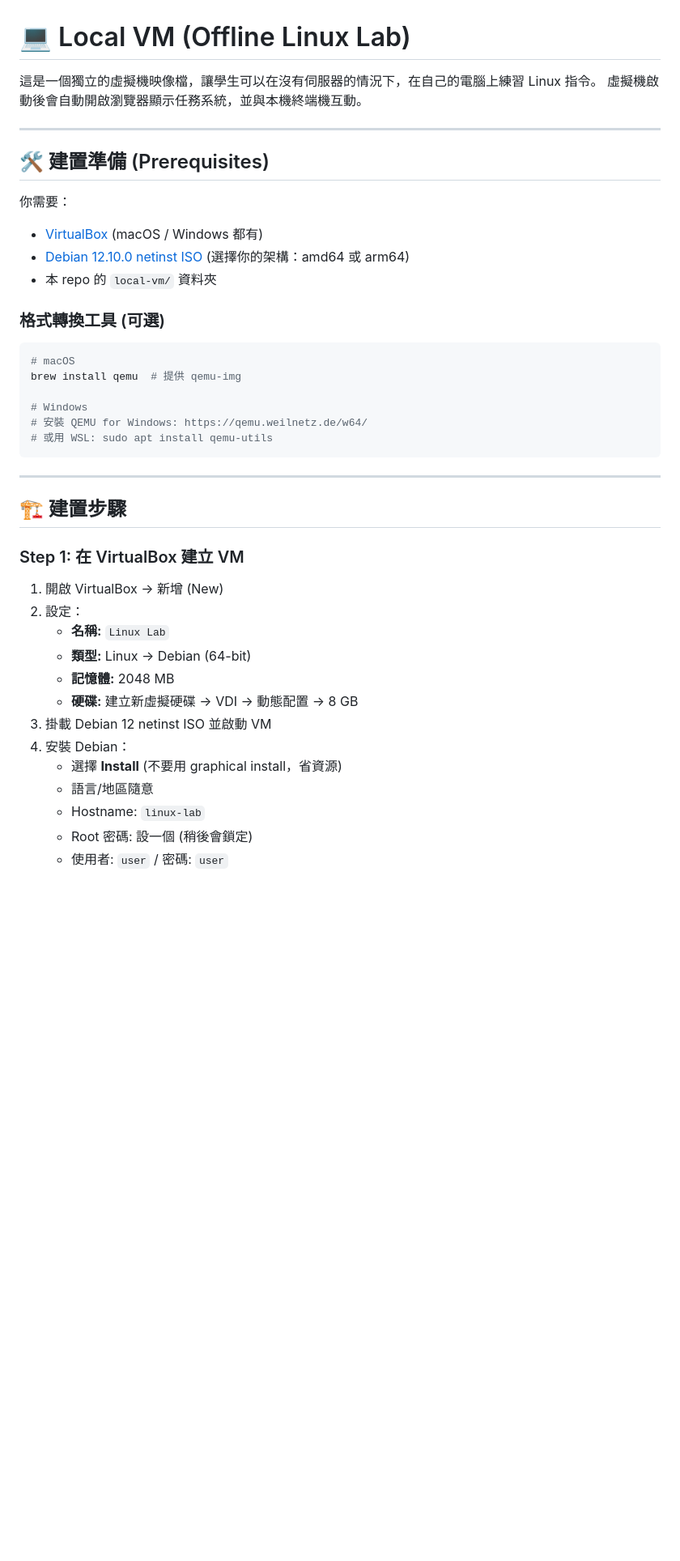
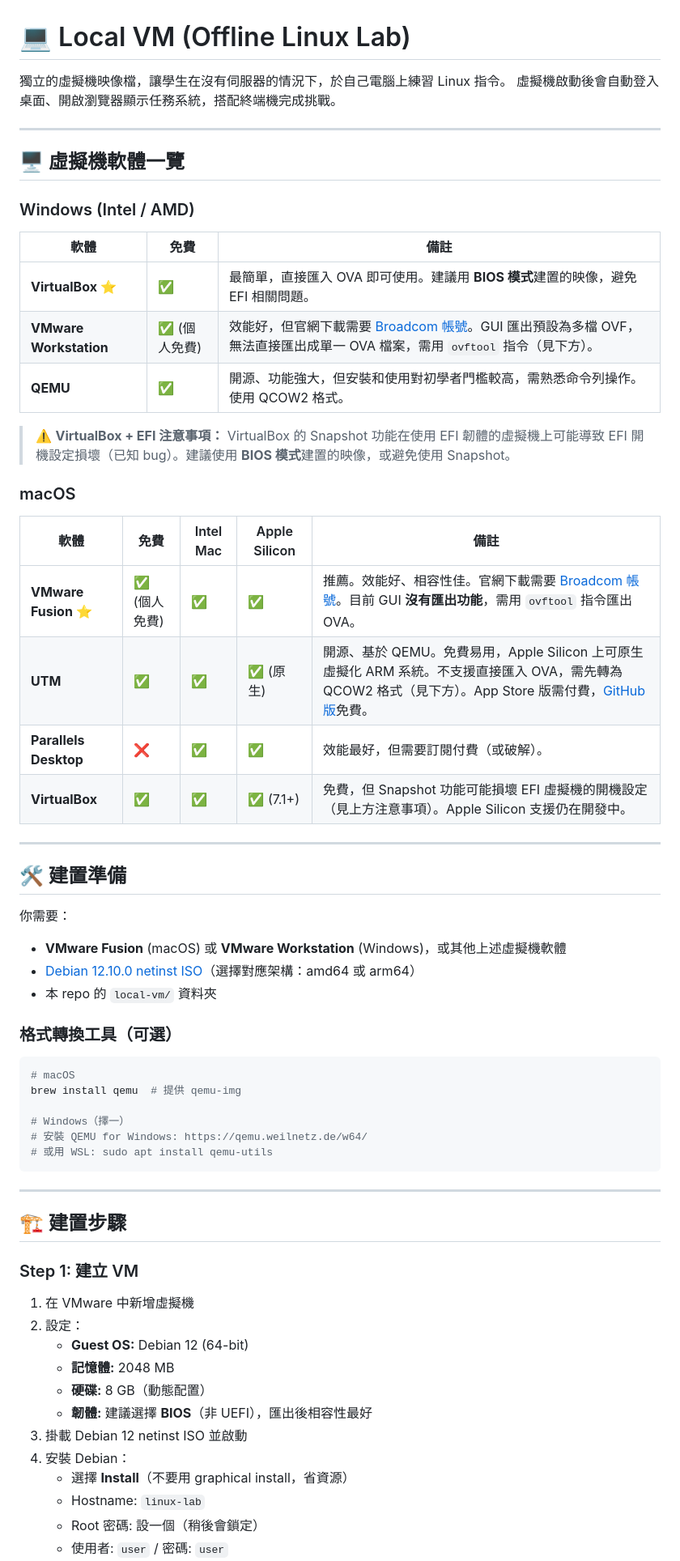
Before and after one commit to SamWang8891/linux-lab, a Markdown page: local-vm/README.md, the part around one of its changes. Shown at 81% size. GitHub-like rendering; blank space fills up the shorter version.

````diff
--- a/local-vm/README.md
+++ b/local-vm/README.md
@@ -1,23 +1,46 @@
 # 💻 Local VM (Offline Linux Lab)
 
-這是一個獨立的虛擬機映像檔，讓學生可以在沒有伺服器的情況下，在自己的電腦上練習 Linux 指令。
-虛擬機啟動後會自動開啟瀏覽器顯示任務系統，並與本機終端機互動。
+獨立的虛擬機映像檔，讓學生在沒有伺服器的情況下，於自己電腦上練習 Linux 指令。
+虛擬機啟動後會自動登入桌面、開啟瀏覽器顯示任務系統，搭配終端機完成挑戰。
 
 ---
 
-## 🛠 建置準備 (Prerequisites)
+## 🖥 虛擬機軟體一覽
+
+### Windows (Intel / AMD)
+
+| 軟體 | 免費 | 備註 |
+|------|------|------|
+| **VirtualBox** ⭐ | ✅ | 最簡單，直接匯入 OVA 即可使用。建議用 **BIOS 模式**建置的映像，避免 EFI 相關問題。 |
+| **VMware Workstation** | ✅ (個人免費) | 效能好，但官網下載需要 [Broadcom 帳號](https://support.broadcom.com/)。GUI 匯出預設為多檔 OVF，無法直接匯出成單一 OVA 檔案，需用 `ovftool` 指令（見下方）。 |
+| **QEMU** | ✅ | 開源、功能強大，但安裝和使用對初學者門檻較高，需熟悉命令列操作。使用 QCOW2 格式。 |
+
+> ⚠️ **VirtualBox + EFI 注意事項：** VirtualBox 的 Snapshot 功能在使用 EFI 韌體的虛擬機上可能導致 EFI 開機設定損壞（已知 bug）。建議使用 **BIOS 模式**建置的映像，或避免使用 Snapshot。
+
+### macOS
+
+| 軟體 | 免費 | Intel Mac | Apple Silicon | 備註 |
+|------|------|-----------|---------------|------|
+| **VMware Fusion** ⭐ | ✅ (個人免費) | ✅ | ✅ | 推薦。效能好、相容性佳。官網下載需要 [Broadcom 帳號](https://support.broadcom.com/)。目前 GUI **沒有匯出功能**，需用 `ovftool` 指令匯出 OVA。 |
+| **UTM** | ✅ | ✅ | ✅ (原生) | 開源、基於 QEMU。免費易用，Apple Silicon 上可原生虛擬化 ARM 系統。不支援直接匯入 OVA，需先轉為 QCOW2 格式（見下方）。App Store 版需付費，[GitHub 版](https://github.com/utmapp/UTM/releases)免費。 |
+| **Parallels Desktop** | ❌ | ✅ | ✅ | 效能最好，但需要訂閱付費（或破解）。 |
+| **VirtualBox** | ✅ | ✅ | ✅ (7.1+) | 免費，但 Snapshot 功能可能損壞 EFI 虛擬機的開機設定（見上方注意事項）。Apple Silicon 支援仍在開發中。 |
+
+---
+
+## 🛠 建置準備
 
 你需要：
-- [VirtualBox](https://www.virtualbox.org/wiki/Downloads) (macOS / Windows 都有)
-- [Debian 12.10.0 netinst ISO](https://cdimage.debian.org/cdimage/archive/12.10.0/) (選擇你的架構：amd64 或 arm64)
+- **VMware Fusion** (macOS) 或 **VMware Workstation** (Windows)，或其他上述虛擬機軟體
+- [Debian 12.10.0 netinst ISO](https://cdimage.debian.org/cdimage/archive/12.10.0/)（選擇對應架構：amd64 或 arm64）
 - 本 repo 的 `local-vm/` 資料夾
 
-### 格式轉換工具 (可選)
+### 格式轉換工具（可選）
 ```bash
 # macOS
 brew install qemu  # 提供 qemu-img
 
-# Windows
+# Windows（擇一）
 # 安裝 QEMU for Windows: https://qemu.weilnetz.de/w64/
 # 或用 WSL: sudo apt install qemu-utils
 ```
@@ -26,19 +49,18 @@ brew install qemu  # 提供 qemu-img
 
 ## 🏗 建置步驟
 
-### Step 1: 在 VirtualBox 建立 VM
+### Step 1: 建立 VM
 
-1. 開啟 VirtualBox → 新增 (New)
+1. 在 VMware 中新增虛擬機
 2. 設定：
-   - **名稱:** `Linux Lab`
-   - **類型:** Linux → Debian (64-bit)
+   - **Guest OS:** Debian 12 (64-bit)
    - **記憶體:** 2048 MB
-   - **硬碟:** 建立新虛擬硬碟 → VDI → 動態配置 → 8 GB
-3. 掛載 Debian 12 netinst ISO 並啟動 VM
+   - **硬碟:** 8 GB（動態配置）
+   - **韌體:** 建議選擇 **BIOS**（非 UEFI），匯出後相容性最好
+3. 掛載 Debian 12 netinst ISO 並啟動
 4. 安裝 Debian：
-   - 選擇 **Install** (不要用 graphical install，省資源)
-   - 語言/地區隨意
+   - 選擇 **Install**（不要用 graphical install，省資源）
    - Hostname: `linux-lab`
-   - Root 密碼: 設一個 (稍後會鎖定)
+   - Root 密碼: 設一個（稍後會鎖定）
    - 使用者: `user` / 密碼: `user`
    - 分割區: 使用整個磁碟 → 全部放在一個分區
````
Also changed, not shown: other parts of local-vm/README.md (+97 -29 lines).
